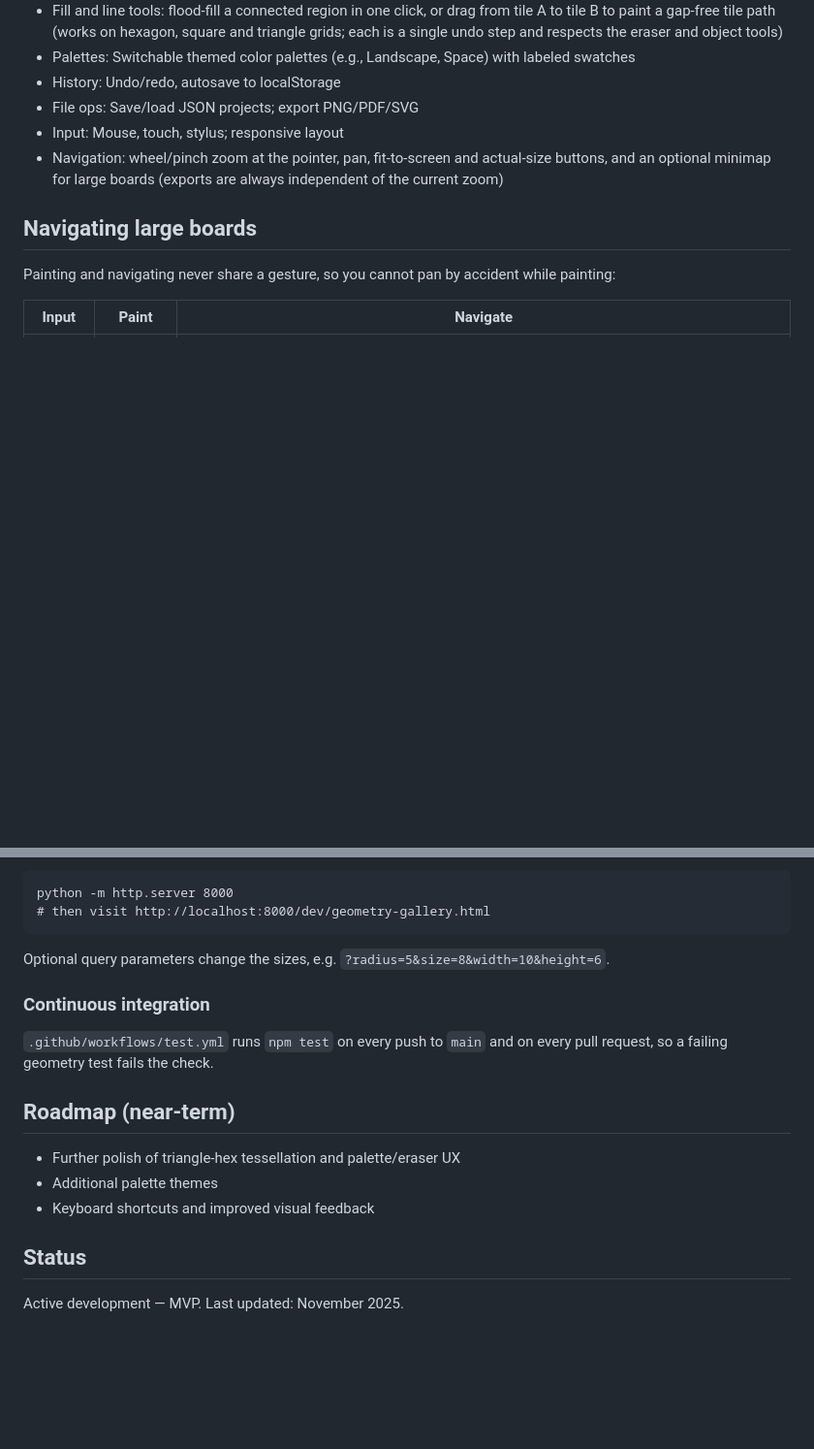
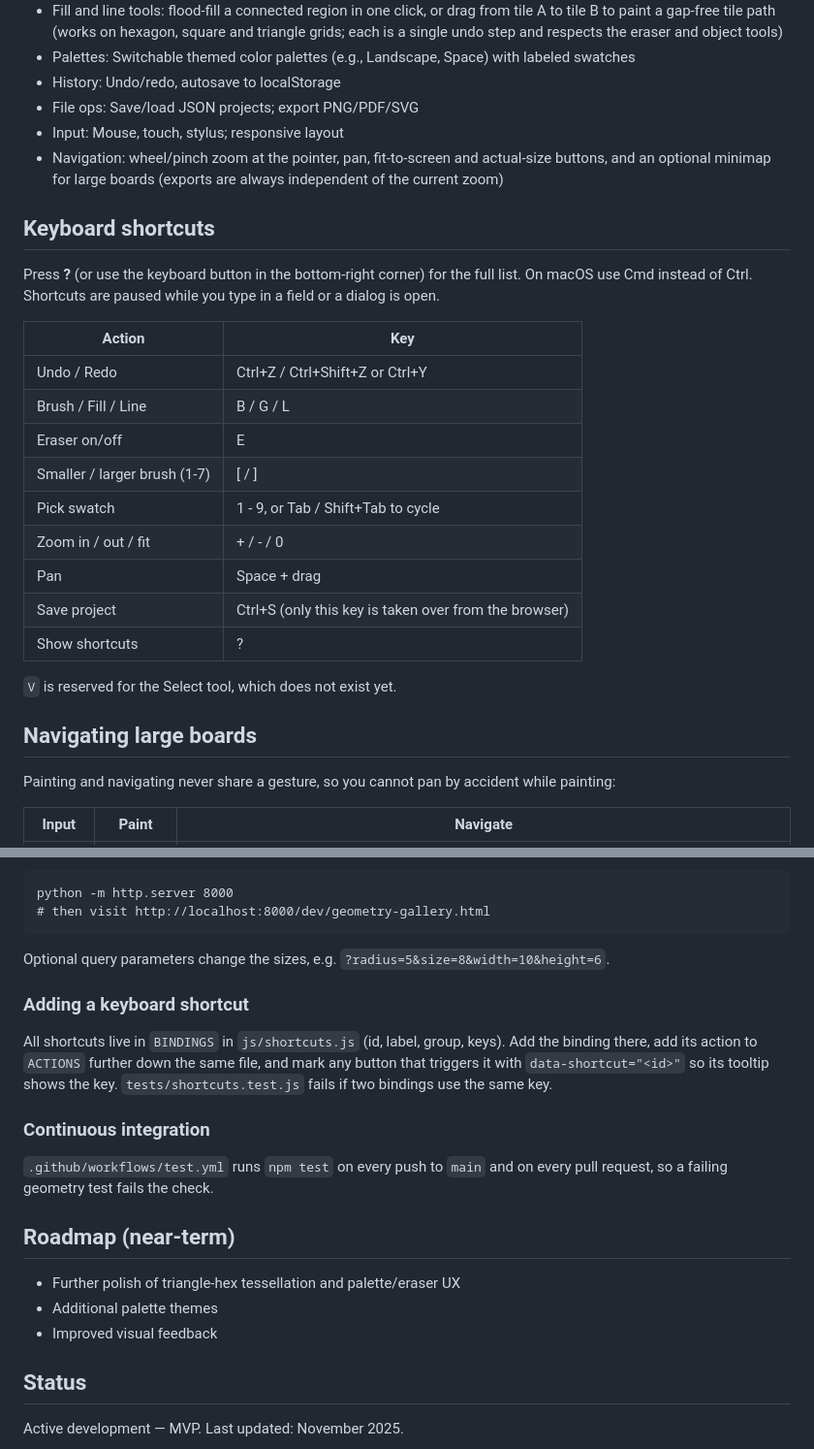
Before and after one commit to bremondr/protogames, a Markdown page: README.md, 2 parts joined by grey strips. Shown at 97% size. Rendered like a GitHub page; blank space fills up the shorter version.

Commit message:
Document keyboard shortcuts and how to add one
Co-Authored-By: Claude Sonnet 5.5 <noreply@anthropic.com>

````diff
--- a/README.md
+++ b/README.md
@@ -19,6 +19,23 @@ Protogames lets designers sketch and iterate on board layouts quickly—no build
 - File ops: Save/load JSON projects; export PNG/PDF/SVG
 - Input: Mouse, touch, stylus; responsive layout
 - Navigation: wheel/pinch zoom at the pointer, pan, fit-to-screen and actual-size buttons, and an optional minimap for large boards (exports are always independent of the current zoom)
+
+## Keyboard shortcuts
+Press **?** (or use the keyboard button in the bottom-right corner) for the full list. On macOS use Cmd instead of Ctrl. Shortcuts are paused while you type in a field or a dialog is open.
+
+| Action | Key |
+|---|---|
+| Undo / Redo | Ctrl+Z / Ctrl+Shift+Z or Ctrl+Y |
+| Brush / Fill / Line | B / G / L |
+| Eraser on/off | E |
+| Smaller / larger brush (1-7) | [ / ] |
+| Pick swatch | 1 - 9, or Tab / Shift+Tab to cycle |
+| Zoom in / out / fit | + / - / 0 |
+| Pan | Space + drag |
+| Save project | Ctrl+S (only this key is taken over from the browser) |
+| Show shortcuts | ? |
+
+`V` is reserved for the Select tool, which does not exist yet.
 
 ## Navigating large boards
 Painting and navigating never share a gesture, so you cannot pan by accident while painting:
@@ -88,13 +105,16 @@ python -m http.server 8000
 ```
 Optional query parameters change the sizes, e.g. `?radius=5&size=8&width=10&height=6`.
 
+### Adding a keyboard shortcut
+All shortcuts live in `BINDINGS` in `js/shortcuts.js` (id, label, group, keys). Add the binding there, add its action to `ACTIONS` further down the same file, and mark any button that triggers it with `data-shortcut="<id>"` so its tooltip shows the key. `tests/shortcuts.test.js` fails if two bindings use the same key.
+
 ### Continuous integration
 `.github/workflows/test.yml` runs `npm test` on every push to `main` and on every pull request, so a failing geometry test fails the check.
 
 ## Roadmap (near-term)
 - Further polish of triangle-hex tessellation and palette/eraser UX
 - Additional palette themes
-- Keyboard shortcuts and improved visual feedback
+- Improved visual feedback
 
 ## Status
 Active development — MVP. Last updated: November 2025.
````
